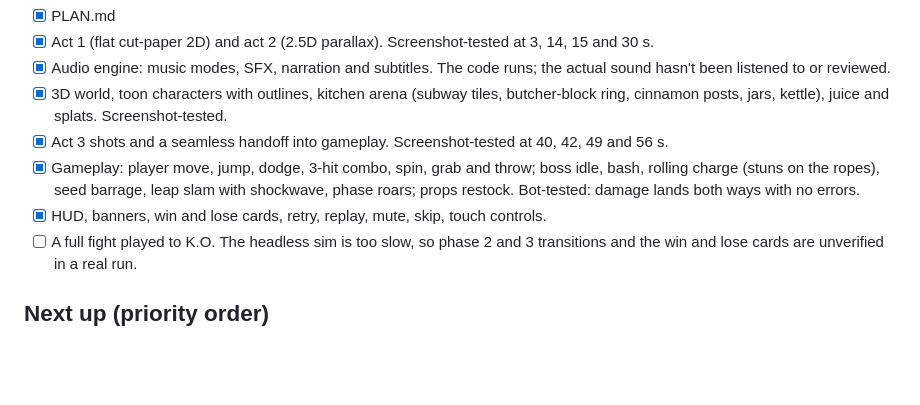
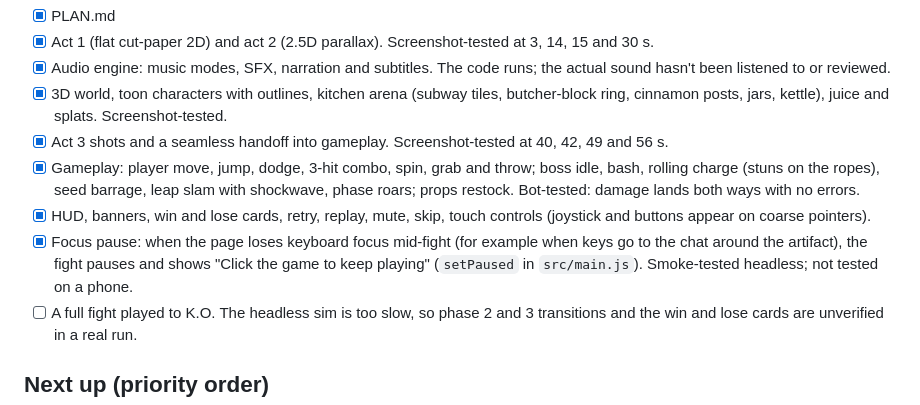
Before and after one commit to duclun/OrangeVsLemon, a Markdown page: HANDOFF.md, the part around the change. GitHub-like rendering; blank space fills up the shorter version.

Commit message:
Handoff: note the focus pause and touch controls status
Co-Authored-By: Claude Opus 5.5 (1M context) <noreply@anthropic.com>
Claude-Session: https://claude.ai/code/session_01946HmSZpQ55fUveM6Fvwkb

```diff
--- a/HANDOFF.md
+++ b/HANDOFF.md
@@ -55,7 +55,8 @@ The harness serves jsdelivr requests from the local `node_modules/three`, becaus
 - [x] 3D world, toon characters with outlines, kitchen arena (subway tiles, butcher-block ring, cinnamon posts, jars, kettle), juice and splats. Screenshot-tested.
 - [x] Act 3 shots and a seamless handoff into gameplay. Screenshot-tested at 40, 42, 49 and 56 s.
 - [x] Gameplay: player move, jump, dodge, 3-hit combo, spin, grab and throw; boss idle, bash, rolling charge (stuns on the ropes), seed barrage, leap slam with shockwave, phase roars; props restock. Bot-tested: damage lands both ways with no errors.
-- [x] HUD, banners, win and lose cards, retry, replay, mute, skip, touch controls.
+- [x] HUD, banners, win and lose cards, retry, replay, mute, skip, touch controls (joystick and buttons appear on coarse pointers).
+- [x] Focus pause: when the page loses keyboard focus mid-fight (for example when keys go to the chat around the artifact), the fight pauses and shows "Click the game to keep playing" (`setPaused` in `src/main.js`). Smoke-tested headless; not tested on a phone.
 - [ ] A full fight played to K.O. The headless sim is too slow, so phase 2 and 3 transitions and the win and lose cards are unverified in a real run.
 
 ## Next up (priority order)
```
